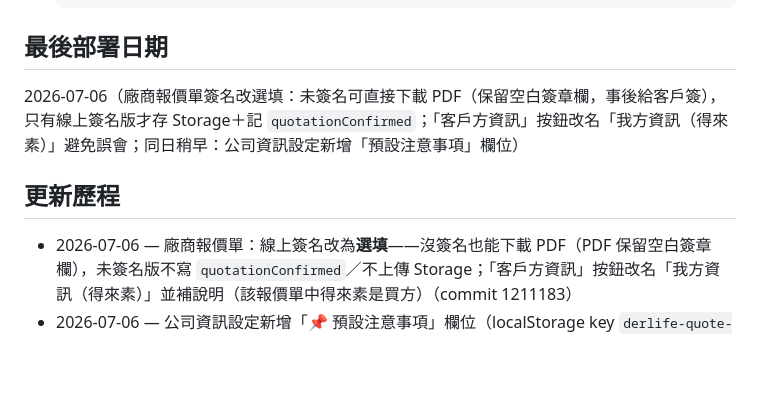
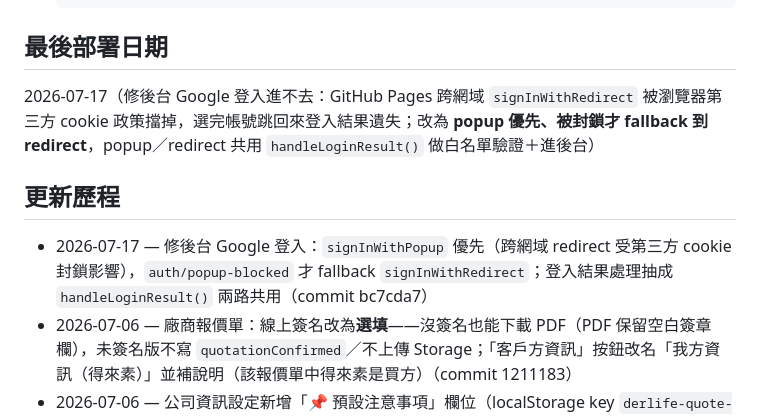
Before and after one commit to jacky5453-beep/derlife-contact-system, a Markdown page: DEPLOY.md, the part around the change. Drawn GitHub-style; blank space fills up the shorter version.

Commit message:
DEPLOY.md 補 2026-07-17 登入修正部署紀錄
Co-Authored-By: Claude Fable 5 <noreply@anthropic.com>

````diff
--- a/DEPLOY.md
+++ b/DEPLOY.md
@@ -89,9 +89,10 @@ cd "/Users/jacky/Desktop/claude/claude code/規則主檔"
   ```
 
 ## 最後部署日期
-2026-07-06（廠商報價單簽名改選填：未簽名可直接下載 PDF（保留空白簽章欄，事後給客戶簽），只有線上簽名版才存 Storage＋記 `quotationConfirmed`；「客戶方資訊」按鈕改名「我方資訊（得來素）」避免誤會；同日稍早：公司資訊設定新增「預設注意事項」欄位）
+2026-07-17（修後台 Google 登入進不去：GitHub Pages 跨網域 `signInWithRedirect` 被瀏覽器第三方 cookie 政策擋掉，選完帳號跳回來登入結果遺失；改為 **popup 優先、被封鎖才 fallback 到 redirect**，popup／redirect 共用 `handleLoginResult()` 做白名單驗證＋進後台）
 
 ## 更新歷程
+- 2026-07-17 — 修後台 Google 登入：`signInWithPopup` 優先（跨網域 redirect 受第三方 cookie 封鎖影響），`auth/popup-blocked` 才 fallback `signInWithRedirect`；登入結果處理抽成 `handleLoginResult()` 兩路共用（commit bc7cda7）
 - 2026-07-06 — 廠商報價單：線上簽名改為**選填**——沒簽名也能下載 PDF（PDF 保留空白簽章欄），未簽名版不寫 `quotationConfirmed`／不上傳 Storage；「客戶方資訊」按鈕改名「我方資訊（得來素）」並補說明（該報價單中得來素是買方）（commit 1211183）
 - 2026-07-06 — 公司資訊設定新增「📌 預設注意事項」欄位（localStorage key `derlife-quote-company-info` 的 `notes`），開報價單自動帶入儲存版本，仍可針對個別客戶臨時調整（commit 81e2464）
 - 2026-07-03 — 後台商品資料改可就地編輯（含八大營養、增／刪商品）；新增**廠商報價單產生器＋canvas 線上簽名**，產出簽名版 PDF 下載留存並存 Storage `contact-signed-quotations/`（廠商 doc 記 `quotationConfirmed`）；同步啟用 Storage（規則為預設需登入）
````
